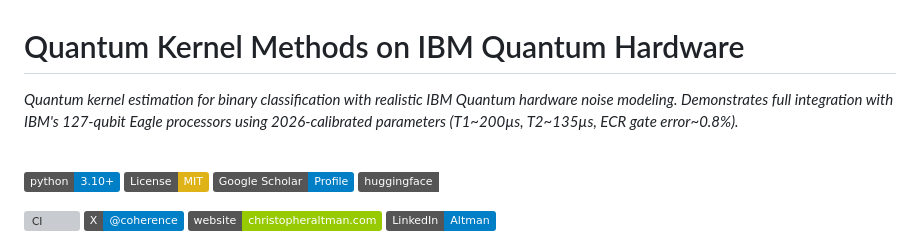
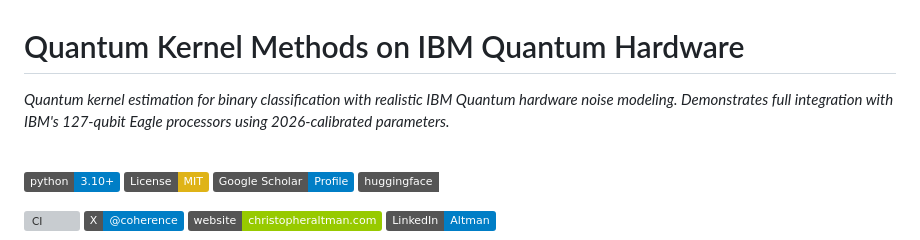
Before and after one commit to christopher-altman/ibm-qml-kernel, a Markdown page: README.md, the part around the change. Drawn GitHub-style; badges without logos; grey boxes are pictures that could not be loaded.

```diff
--- a/README.md
+++ b/README.md
@@ -1,6 +1,6 @@
 # Quantum Kernel Methods on IBM Quantum Hardware
 
-*Quantum kernel estimation for binary classification with realistic IBM Quantum hardware noise modeling. Demonstrates full integration with IBM's 127-qubit Eagle processors using 2026-calibrated parameters (T1~200µs, T2~135µs, ECR gate error~0.8%).*
+*Quantum kernel estimation for binary classification with realistic IBM Quantum hardware noise modeling. Demonstrates full integration with IBM's 127-qubit Eagle processors using 2026-calibrated parameters.*
 
 <br>
 
```
